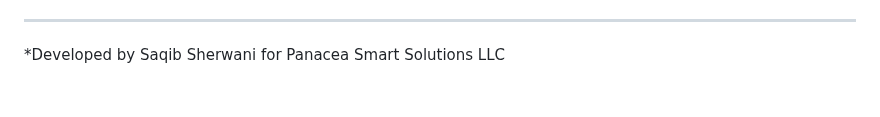
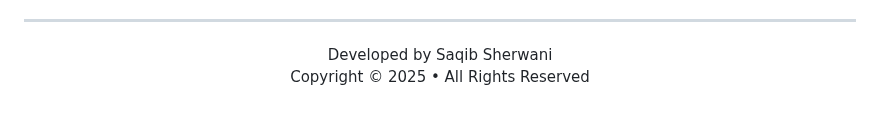
Before and after one commit to saqibcodes007/TebraAuto, a Markdown page: README.md, the part around the change. GitHub-like rendering.

```diff
--- a/README.md
+++ b/README.md
@@ -293,4 +293,8 @@ The application expects an Excel file (`.xlsx` or `.xls`) containing a sheet nam
 * **Inflated/Incorrect Charge Amounts:** (Same as original README - verify `get_total_charge_amount_for_encounter_phase3` logic).
 
 ---
-*Developed by Saqib Sherwani for Panacea Smart Solutions LLC
+<p align="center">
+  Developed by Saqib Sherwani
+  <br>
+  Copyright © 2025 • All Rights Reserved
+</p>
```
